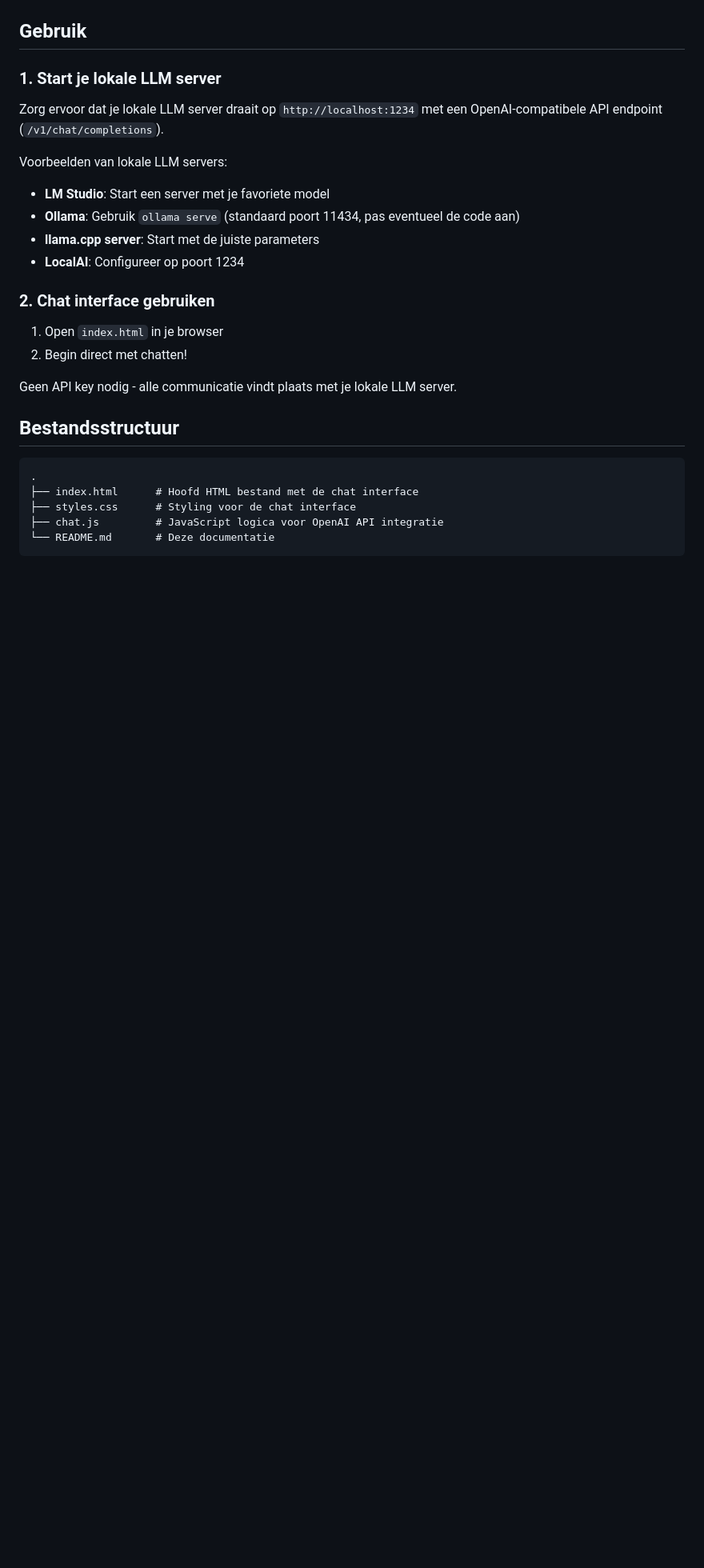
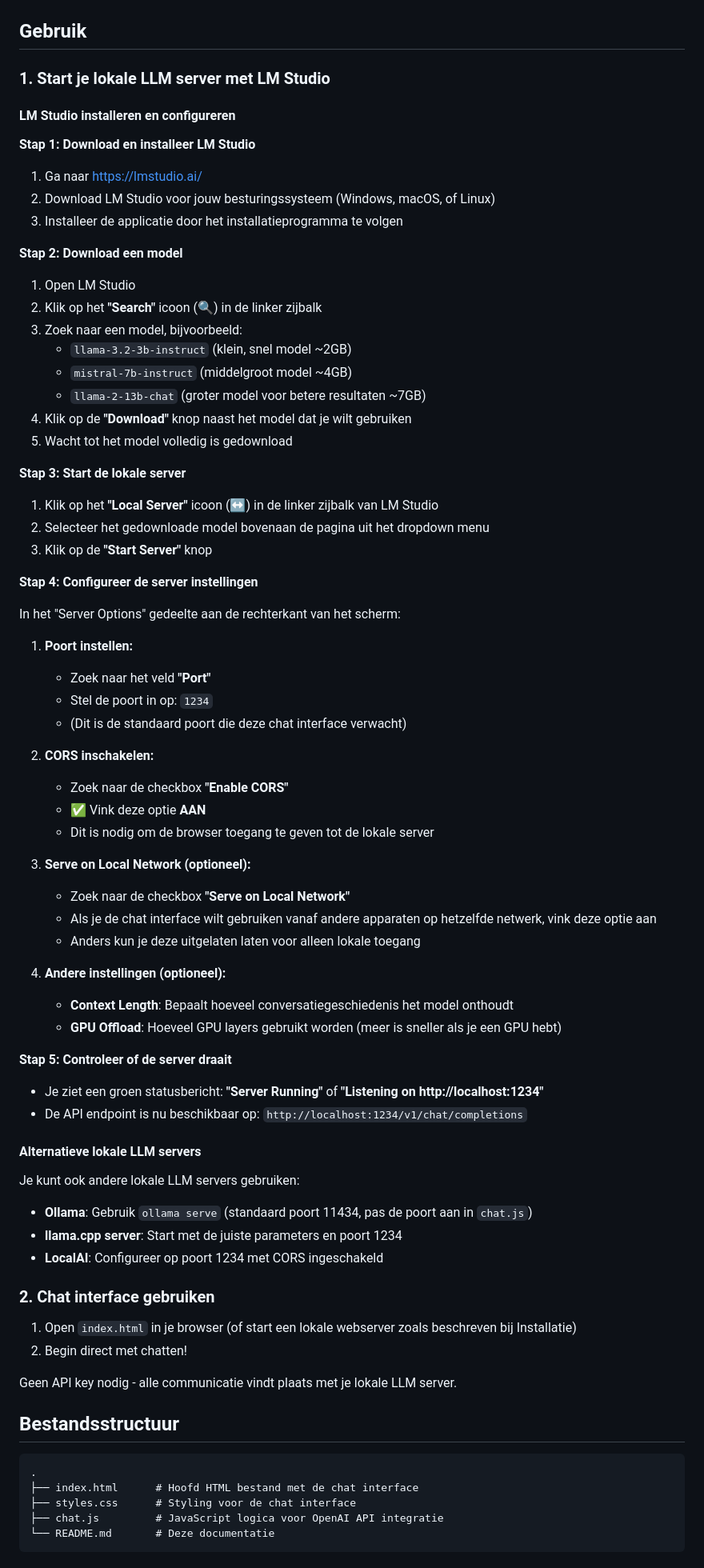
Before and after one commit to plijten/ai-hackaton, a Markdown page: README.md, the part around one of its changes. Shown at 80% size. Rendered like a GitHub page; blank space fills up the shorter version.

Commit message:
Add comprehensive LM Studio setup instructions to README
Co-authored-by: plijten <44799689+plijten@users.noreply.github.com>

```diff
--- a/README.md
+++ b/README.md
@@ -35,19 +35,71 @@ Navigeer vervolgens naar `http://localhost:8000` in je browser.
 
 ## Gebruik
 
-### 1. Start je lokale LLM server
+### 1. Start je lokale LLM server met LM Studio
 
-Zorg ervoor dat je lokale LLM server draait op `http://localhost:1234` met een OpenAI-compatibele API endpoint (`/v1/chat/completions`).
+#### LM Studio installeren en configureren
 
-Voorbeelden van lokale LLM servers:
-- **LM Studio**: Start een server met je favoriete model
-- **Ollama**: Gebruik `ollama serve` (standaard poort 11434, pas eventueel de code aan)
-- **llama.cpp server**: Start met de juiste parameters
-- **LocalAI**: Configureer op poort 1234
+**Stap 1: Download en installeer LM Studio**
+
+1. Ga naar [https://lmstudio.ai/](https://lmstudio.ai/)
+2. Download LM Studio voor jouw besturingssysteem (Windows, macOS, of Linux)
+3. Installeer de applicatie door het installatieprogramma te volgen
+
+**Stap 2: Download een model**
+
+1. Open LM Studio
+2. Klik op het **"Search"** icoon (🔍) in de linker zijbalk
+3. Zoek naar een model, bijvoorbeeld:
+   - `llama-3.2-3b-instruct` (klein, snel model ~2GB)
+   - `mistral-7b-instruct` (middelgroot model ~4GB)
+   - `llama-2-13b-chat` (groter model voor betere resultaten ~7GB)
+4. Klik op de **"Download"** knop naast het model dat je wilt gebruiken
+5. Wacht tot het model volledig is gedownload
+
+**Stap 3: Start de lokale server**
+
+1. Klik op het **"Local Server"** icoon (↔️) in de linker zijbalk van LM Studio
+2. Selecteer het gedownloade model bovenaan de pagina uit het dropdown menu
+3. Klik op de **"Start Server"** knop
+
+**Stap 4: Configureer de server instellingen**
+
+In het "Server Options" gedeelte aan de rechterkant van het scherm:
+
+1. **Poort instellen:**
+   - Zoek naar het veld **"Port"**
+   - Stel de poort in op: `1234`
+   - (Dit is de standaard poort die deze chat interface verwacht)
+
+2. **CORS inschakelen:**
+   - Zoek naar de checkbox **"Enable CORS"**
+   - ✅ Vink deze optie **AAN**
+   - Dit is nodig om de browser toegang te geven tot de lokale server
+
+3. **Serve on Local Network (optioneel):**
+   - Zoek naar de checkbox **"Serve on Local Network"**
+   - Als je de chat interface wilt gebruiken vanaf andere apparaten op hetzelfde netwerk, vink deze optie aan
+   - Anders kun je deze uitgelaten laten voor alleen lokale toegang
+
+4. **Andere instellingen (optioneel):**
+   - **Context Length**: Bepaalt hoeveel conversatiegeschiedenis het model onthoudt
+   - **GPU Offload**: Hoeveel GPU layers gebruikt worden (meer is sneller als je een GPU hebt)
+
+**Stap 5: Controleer of de server draait**
+
+- Je ziet een groen statusbericht: **"Server Running"** of **"Listening on http://localhost:1234"**
+- De API endpoint is nu beschikbaar op: `http://localhost:1234/v1/chat/completions`
+
+#### Alternatieve lokale LLM servers
+
+Je kunt ook andere lokale LLM servers gebruiken:
+- **Ollama**: Gebruik `ollama serve` (standaard poort 11434, pas de poort aan in `chat.js`)
+- **llama.cpp server**: Start met de juiste parameters en poort 1234
+- **LocalAI**: Configureer op poort 1234 met CORS ingeschakeld
 
 ### 2. Chat interface gebruiken
 
-1. Open `index.html` in je browser
+1. Open `index.html` in je browser (of start een lokale webserver zoals beschreven bij Installatie)
 2. Begin direct met chatten!
 
 Geen API key nodig - alle communicatie vindt plaats met je lokale LLM server.
```
Also changed, not shown: other parts of README.md (+33 -8 lines).
